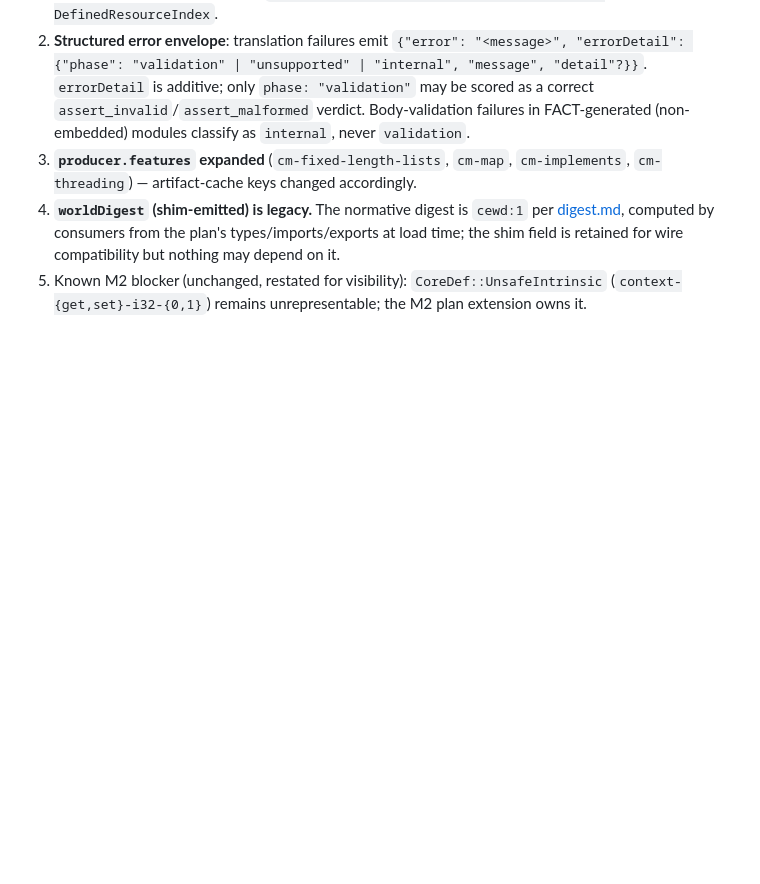
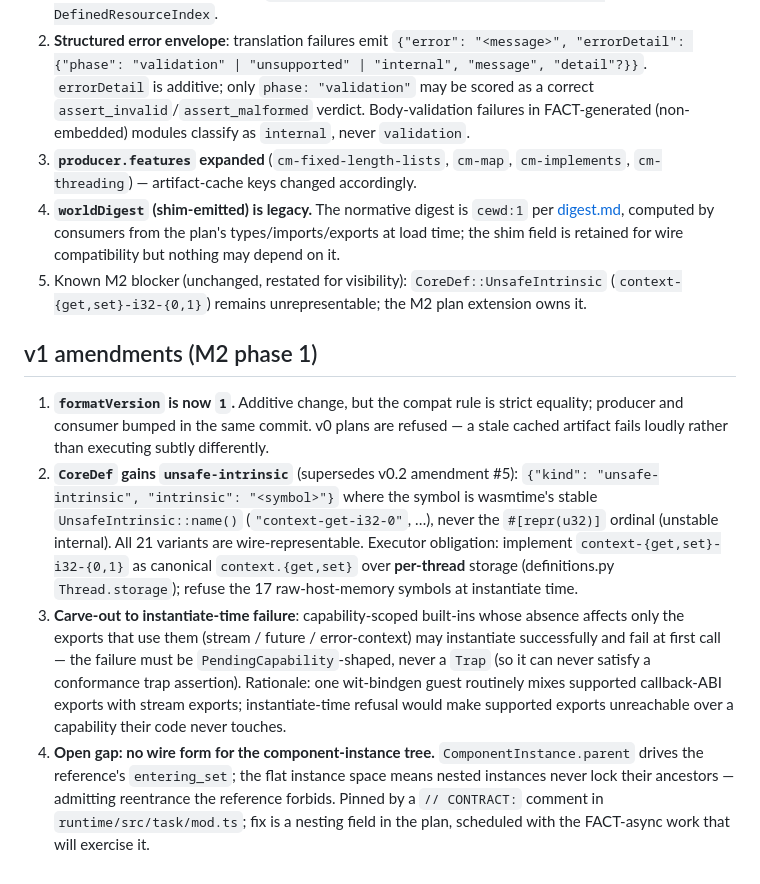
Before and after one commit to lann/deltic, a Markdown page: contracts/plan-format.md, the part around the change. Rendered like a GitHub page; blank space fills up the shorter version.

Commit message:
Contracts: plan v1 amendments + intrinsics update; PLAN: M2 phase 1 status
formatVersion 1 strict equality; unsafe-intrinsic wire form (stable
symbols); call-time PendingCapability carve-out for capability-scoped
built-ins; instance-tree gap recorded (reentrance hole for nested
instances, scheduled with FACT-async). Scheduler determinism question
answered: FIFO + CE_SCHED_SEED.

```diff
--- a/contracts/plan-format.md
+++ b/contracts/plan-format.md
@@ -219,3 +219,32 @@ Additions/corrections from the M0 integration, normative as of v0.1:
 5. Known M2 blocker (unchanged, restated for visibility):
    `CoreDef::UnsafeIntrinsic` (`context-{get,set}-i32-{0,1}`) remains
    unrepresentable; the M2 plan extension owns it.
+
+## v1 amendments (M2 phase 1)
+
+1. **`formatVersion` is now `1`.** Additive change, but the compat rule is
+   strict equality; producer and consumer bumped in the same commit. v0
+   plans are refused — a stale cached artifact fails loudly rather than
+   executing subtly differently.
+2. **`CoreDef` gains `unsafe-intrinsic`** (supersedes v0.2 amendment #5):
+   `{"kind": "unsafe-intrinsic", "intrinsic": "<symbol>"}` where the symbol
+   is wasmtime's stable `UnsafeIntrinsic::name()` (`"context-get-i32-0"`,
+   …), never the `#[repr(u32)]` ordinal (unstable internal). All 21 variants
+   are wire-representable. Executor obligation: implement
+   `context-{get,set}-i32-{0,1}` as canonical `context.{get,set}` over
+   **per-thread** storage (definitions.py `Thread.storage`); refuse the 17
+   raw-host-memory symbols at instantiate time.
+3. **Carve-out to instantiate-time failure**: capability-scoped built-ins
+   whose absence affects only the exports that use them (stream / future /
+   error-context) may instantiate successfully and fail at first call — the
+   failure must be `PendingCapability`-shaped, never a `Trap` (so it can
+   never satisfy a conformance trap assertion). Rationale: one wit-bindgen
+   guest routinely mixes supported callback-ABI exports with stream exports;
+   instantiate-time refusal would make supported exports unreachable over a
+   capability their code never touches.
+4. **Open gap: no wire form for the component-instance tree.**
+   `ComponentInstance.parent` drives the reference's `entering_set`; the
+   flat instance space means nested instances never lock their ancestors —
+   admitting reentrance the reference forbids. Pinned by a `// CONTRACT:`
+   comment in `runtime/src/task/mod.ts`; fix is a nesting field in the plan,
+   scheduled with the FACT-async work that will exercise it.
```
Also changed, not shown: PLAN.md (+5 -5 lines), contracts/intrinsics.md (+4 -3 lines).
